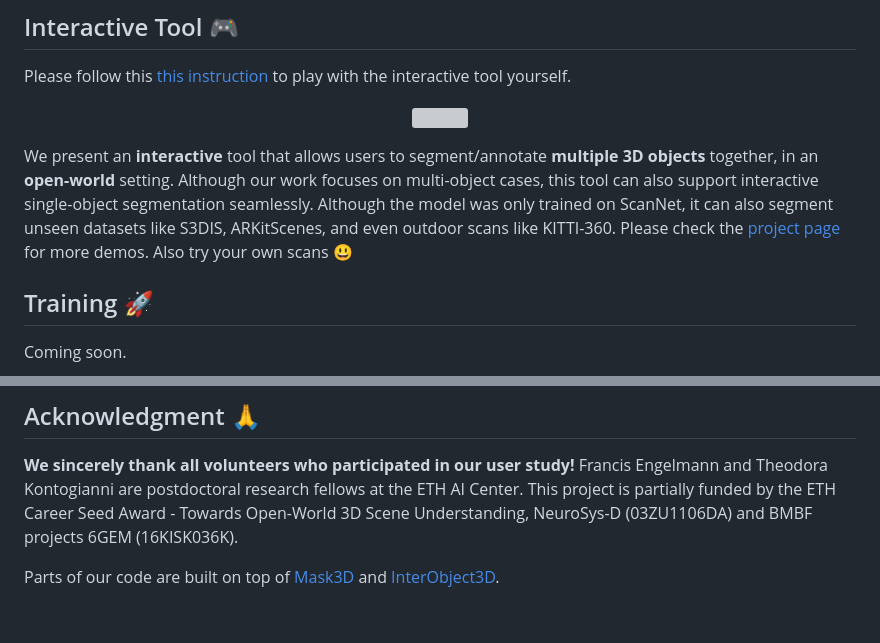
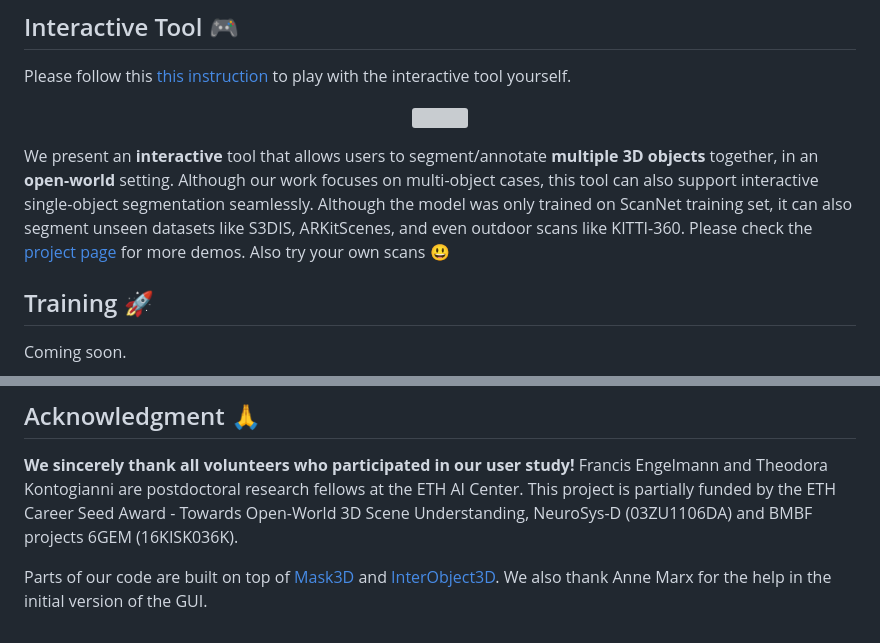
Before and after one commit to ywyue/AGILE3D, a Markdown page: README.md, 2 parts joined by grey strips. Drawn GitHub-style; grey boxes are pictures that could not be loaded.

```diff
--- a/README.md
+++ b/README.md
@@ -72,7 +72,7 @@ Please follow this [this instruction](https://github.com/ywyue/AGILE3D/tree/main
 <img src="./imgs/demo.gif" width="75%" />
 </p>
 
-We present an **interactive** tool that allows users to segment/annotate **multiple 3D objects** together, in an **open-world** setting. Although our work focuses on multi-object cases, this tool can also support interactive single-object segmentation seamlessly. Although the model was only trained on ScanNet, it can also segment unseen datasets like S3DIS, ARKitScenes, and even outdoor scans like KITTI-360. Please check the [project page](https://ywyue.github.io/AGILE3D/) for more demos. Also try your own scans :smiley:
+We present an **interactive** tool that allows users to segment/annotate **multiple 3D objects** together, in an **open-world** setting. Although our work focuses on multi-object cases, this tool can also support interactive single-object segmentation seamlessly. Although the model was only trained on ScanNet training set, it can also segment unseen datasets like S3DIS, ARKitScenes, and even outdoor scans like KITTI-360. Please check the [project page](https://ywyue.github.io/AGILE3D/) for more demos. Also try your own scans :smiley:
 
 ## Training :rocket:
 
@@ -100,4 +100,4 @@ If you find our code or paper useful, please cite:
 **We sincerely thank all volunteers who participated in our user study!** Francis Engelmann and Theodora Kontogianni are postdoctoral research fellows at the ETH AI Center. This project is partially funded by the ETH Career Seed Award - Towards Open-World 3D Scene Understanding,
 NeuroSys-D (03ZU1106DA) and BMBF projects 6GEM (16KISK036K).
 
-Parts of our code are built on top of [Mask3D](https://github.com/JonasSchult/Mask3D) and [InterObject3D](https://github.com/theodorakontogianni/InterObject3D).
+Parts of our code are built on top of [Mask3D](https://github.com/JonasSchult/Mask3D) and [InterObject3D](https://github.com/theodorakontogianni/InterObject3D). We also thank Anne Marx for the help in the initial version of the GUI.
```
